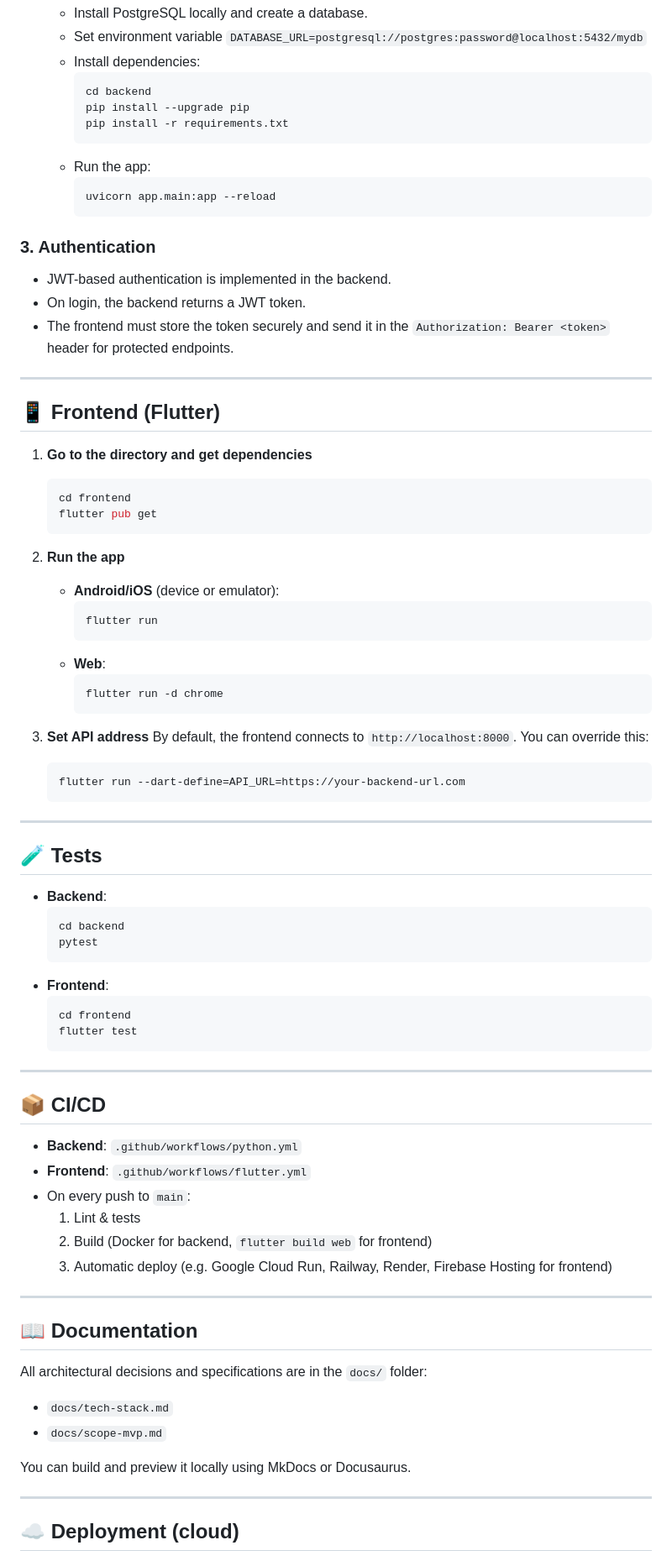
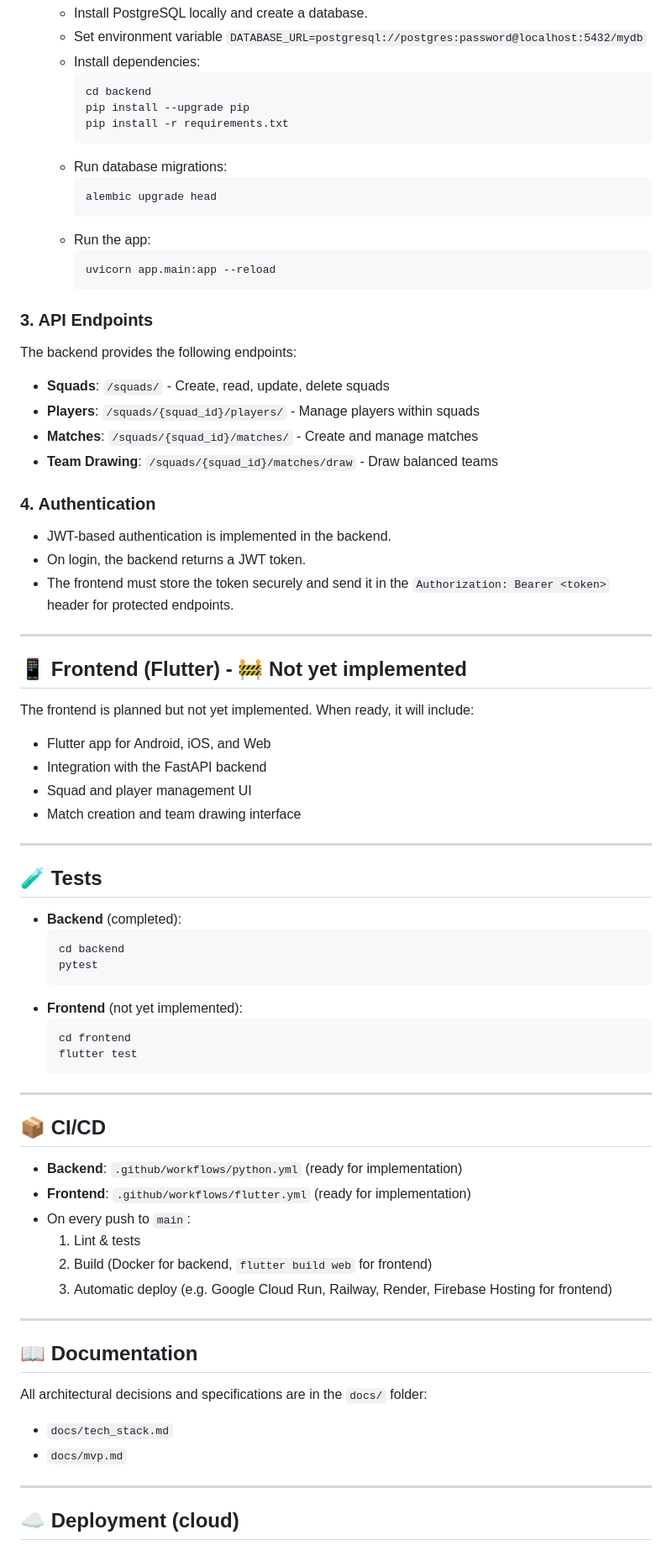
Before and after one commit to Netherman2440/squads, a Markdown page: README.md, the part around the change printed below. Shown: that part at 84% size. GitHub-like rendering.

````diff
--- a/README.md
+++ b/README.md
@@ -76,53 +88,50 @@ cd squads
      pip install --upgrade pip
      pip install -r requirements.txt
      ```
+   - Run database migrations:
+     ```bash
+     alembic upgrade head
+     ```
    - Run the app:
      ```bash
      uvicorn app.main:app --reload
      ```
 
-### 3. Authentication
+### 3. API Endpoints
+
+The backend provides the following endpoints:
+
+- **Squads**: `/squads/` - Create, read, update, delete squads
+- **Players**: `/squads/{squad_id}/players/` - Manage players within squads
+- **Matches**: `/squads/{squad_id}/matches/` - Create and manage matches
+- **Team Drawing**: `/squads/{squad_id}/matches/draw` - Draw balanced teams
+
+### 4. Authentication
 - JWT-based authentication is implemented in the backend.
 - On login, the backend returns a JWT token.
 - The frontend must store the token securely and send it in the `Authorization: Bearer <token>` header for protected endpoints.
 
 ---
 
-## 📱 Frontend (Flutter)
+## 📱 Frontend (Flutter) - 🚧 Not yet implemented
 
-1. **Go to the directory and get dependencies**
-   ```bash
-   cd frontend
-   flutter pub get
-   ```
+The frontend is planned but not yet implemented. When ready, it will include:
 
-2. **Run the app**
-   - **Android/iOS** (device or emulator):
-     ```bash
-     flutter run
-     ```
-   - **Web**:
-     ```bash
-     flutter run -d chrome
-     ```
-
-3. **Set API address**
-   By default, the frontend connects to `http://localhost:8000`.
-   You can override this:
-   ```bash
-   flutter run --dart-define=API_URL=https://your-backend-url.com
-   ```
+- Flutter app for Android, iOS, and Web
+- Integration with the FastAPI backend
+- Squad and player management UI
+- Match creation and team drawing interface
 
 ---
 
 ## 🧪 Tests
 
-- **Backend**:
+- **Backend** (completed):
   ```bash
   cd backend
   pytest
   ```
-- **Frontend**:
+- **Frontend** (not yet implemented):
   ```bash
   cd frontend
   flutter test
@@ -132,8 +141,8 @@ cd squads
 
 ## 📦 CI/CD
 
-- **Backend**: `.github/workflows/python.yml`
-- **Frontend**: `.github/workflows/flutter.yml`
+- **Backend**: `.github/workflows/python.yml` (ready for implementation)
+- **Frontend**: `.github/workflows/flutter.yml` (ready for implementation)
 - On every push to `main`:
   1. Lint & tests
   2. Build (Docker for backend, `flutter build web` for frontend)
@@ -145,10 +154,8 @@ cd squads
 
 All architectural decisions and specifications are in the `docs/` folder:
 
-- `docs/tech-stack.md`
-- `docs/scope-mvp.md`
-
-You can build and preview it locally using MkDocs or Docusaurus.
+- `docs/tech_stack.md`
+- `docs/mvp.md`
 
 ---
 
````
Also changed, not shown: other parts of README.md (+29 -15 lines).
